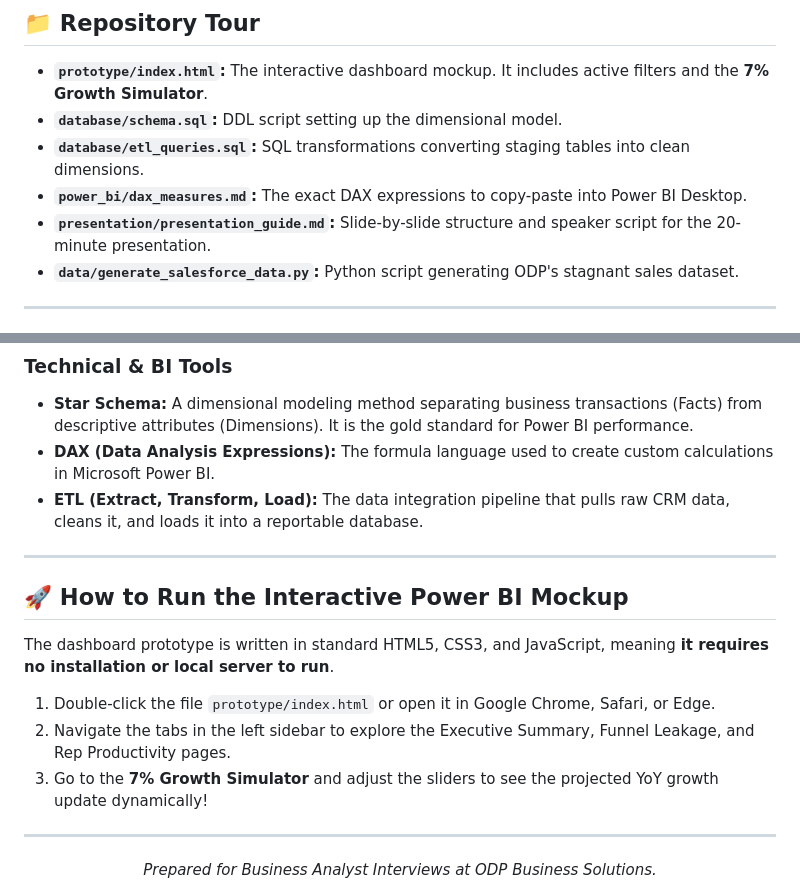
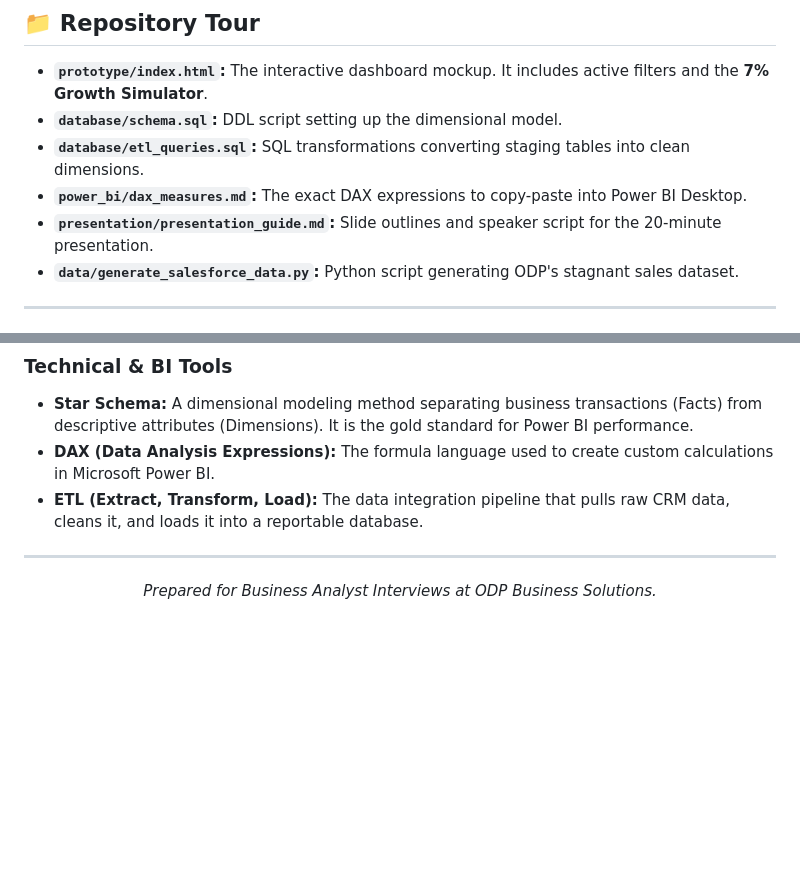
Before and after one commit to AItools-guru/sales-performance-portfolio, a Markdown page: README.md, 2 parts joined by grey strips. Drawn GitHub-style; blank space fills up the shorter version.

```diff
--- a/README.md
+++ b/README.md
@@ -56,7 +74,7 @@ graph TD
 *   **`database/schema.sql`:** DDL script setting up the dimensional model.
 *   **`database/etl_queries.sql`:** SQL transformations converting staging tables into clean dimensions.
 *   **`power_bi/dax_measures.md`:** The exact DAX expressions to copy-paste into Power BI Desktop.
-*   **`presentation/presentation_guide.md`:** Slide-by-slide structure and speaker script for the 20-minute presentation.
+*   **`presentation/presentation_guide.md`:** Slide outlines and speaker script for the 20-minute presentation.
 *   **`data/generate_salesforce_data.py`:** Python script generating ODP's stagnant sales dataset.
 
 ---
@@ -88,16 +120,6 @@ Together, these changes increase revenue from **$7.24M** to **$7.64M**, achievin
 *   **ETL (Extract, Transform, Load):** The data integration pipeline that pulls raw CRM data, cleans it, and loads it into a reportable database.
 
 ---
-
-## 🚀 How to Run the Interactive Power BI Mockup
-
-The dashboard prototype is written in standard HTML5, CSS3, and JavaScript, meaning **it requires no installation or local server to run**.
-
-1. Double-click the file `prototype/index.html` or open it in Google Chrome, Safari, or Edge.
-2. Navigate the tabs in the left sidebar to explore the Executive Summary, Funnel Leakage, and Rep Productivity pages.
-3. Go to the **7% Growth Simulator** and adjust the sliders to see the projected YoY growth update dynamically!
-
----
 <div align="center">
 <i>Prepared for Business Analyst Interviews at ODP Business Solutions.</i>
 </div>
```
Also changed, not shown: other parts of README.md (+32 -0 lines), assets/dashboard_exec_summary.png (added), assets/dashboard_funnel_leakage.png (added), assets/dashboard_simulator.png (added), 2 other files.
